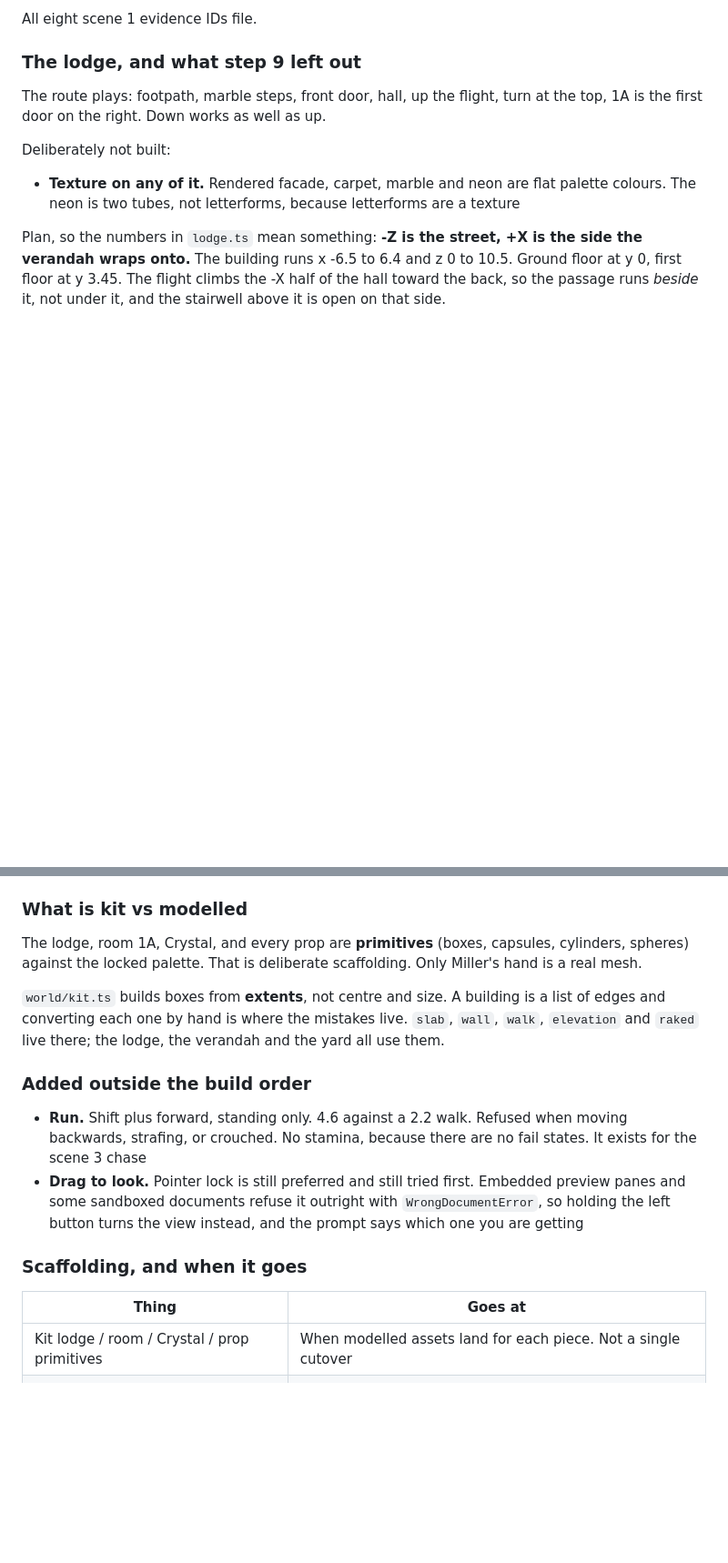
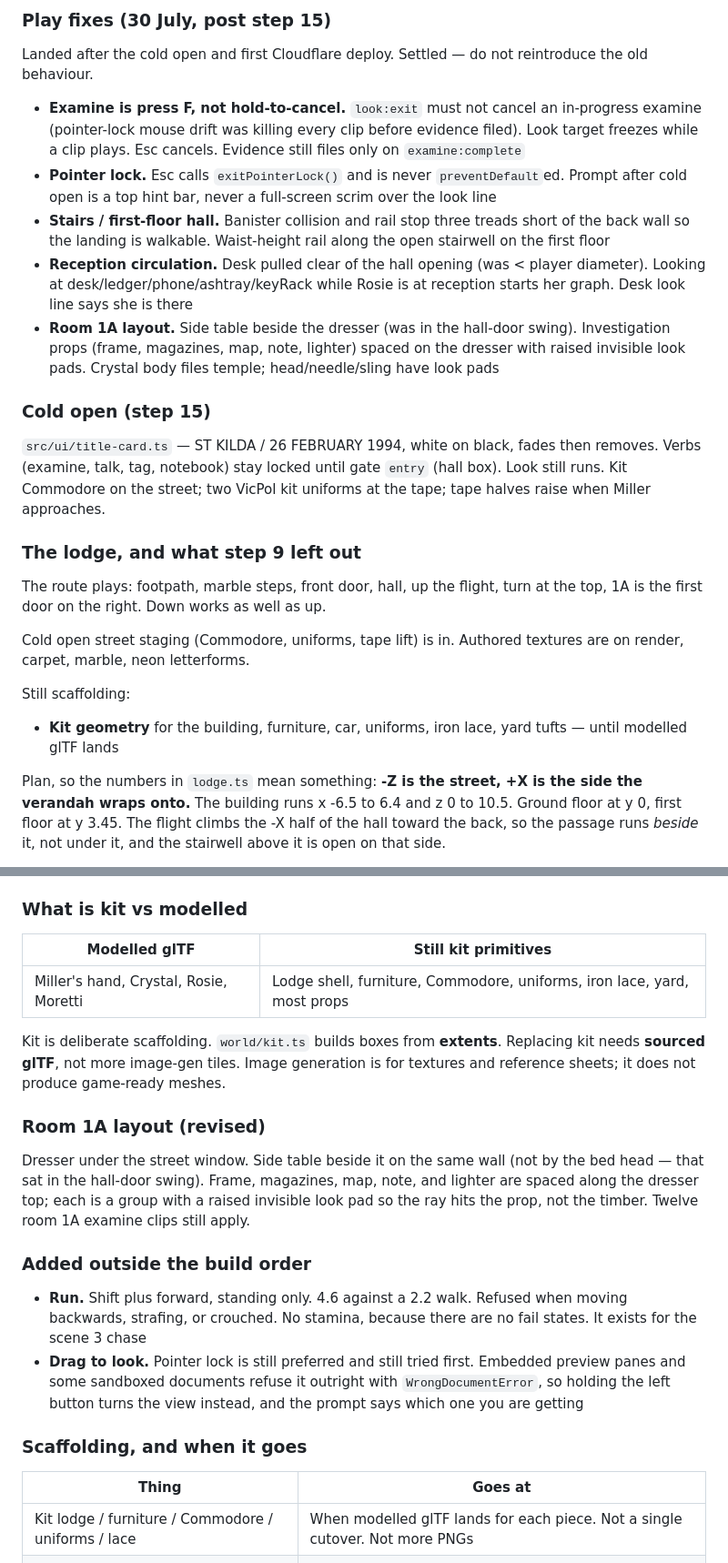
Before and after one commit to cre8tivoz/paradiselodge, a Markdown page: CLAUDE.md, 2 parts joined by grey strips. Shown at 91% size. Rendered like a GitHub page; blank space fills up the shorter version.

```diff
--- a/CLAUDE.md
+++ b/CLAUDE.md
@@ -105,13 +107,27 @@ Repo is `github.com/cre8tivoz/paradiselodge`, branch `main`. Live at `https://pa
 
-All eight scene 1 evidence IDs file.
+### Play fixes (30 July, post step 15)
+
+Landed after the cold open and first Cloudflare deploy. Settled — do not reintroduce the old behaviour.
+
+- **Examine is press F, not hold-to-cancel.** `look:exit` must not cancel an in-progress examine (pointer-lock mouse drift was killing every clip before evidence filed). Look target freezes while a clip plays. Esc cancels. Evidence still files only on `examine:complete`
+- **Pointer lock.** Esc calls `exitPointerLock()` and is never `preventDefault`ed. Prompt after cold open is a top hint bar, never a full-screen scrim over the look line
+- **Stairs / first-floor hall.** Banister collision and rail stop three treads short of the back wall so the landing is walkable. Waist-height rail along the open stairwell on the first floor
+- **Reception circulation.** Desk pulled clear of the hall opening (was &lt; player diameter). Looking at desk/ledger/phone/ashtray/keyRack while Rosie is at reception starts her graph. Desk look line says she is there
+- **Room 1A layout.** Side table beside the dresser (was in the hall-door swing). Investigation props (frame, magazines, map, note, lighter) spaced on the dresser with raised invisible look pads. Crystal body files temple; head/needle/sling have look pads
+
+### Cold open (step 15)
+
+`src/ui/title-card.ts` — ST KILDA / 26 FEBRUARY 1994, white on black, fades then removes. Verbs (examine, talk, tag, notebook) stay locked until gate `entry` (hall box). Look still runs. Kit Commodore on the street; two VicPol kit uniforms at the tape; tape halves raise when Miller approaches.
 
 ### The lodge, and what step 9 left out
 
 The route plays: footpath, marble steps, front door, hall, up the flight, turn at the top, 1A is the first door on the right. Down works as well as up.
 
-Deliberately not built:
+Cold open street staging (Commodore, uniforms, tape lift) is in. Authored textures are on render, carpet, marble, neon letterforms.
 
-- **Texture on any of it.** Rendered facade, carpet, marble and neon are flat palette colours. The neon is two tubes, not letterforms, because letterforms are a texture
+Still scaffolding:
+
+- **Kit geometry** for the building, furniture, car, uniforms, iron lace, yard tufts — until modelled glTF lands
 
 Plan, so the numbers in `lodge.ts` mean something: **-Z is the street, +X is the side the verandah wraps onto.** The building runs x -6.5 to 6.4 and z 0 to 10.5. Ground floor at y 0, first floor at y 3.45. The flight climbs the -X half of the hall toward the back, so the passage runs *beside* it, not under it, and the stairwell above it is open on that side.
 
@@ -172,9 +188,15 @@ A window has to have something bright behind it or the eye reads the black recta
 
 ### What is kit vs modelled
 
-The lodge, room 1A, Crystal, and every prop are **primitives** (boxes, capsules, cylinders, spheres) against the locked palette. That is deliberate scaffolding. Only Miller's hand is a real mesh.
+| Modelled glTF | Still kit primitives |
+|---|---|
+| Miller's hand, Crystal, Rosie, Moretti | Lodge shell, furniture, Commodore, uniforms, iron lace, yard, most props |
 
-`world/kit.ts` builds boxes from **extents**, not centre and size. A building is a list of edges and converting each one by hand is where the mistakes live. `slab`, `wall`, `walk`, `elevation` and `raked` live there; the lodge, the verandah and the yard all use them.
+Kit is deliberate scaffolding. `world/kit.ts` builds boxes from **extents**. Replacing kit needs **sourced glTF**, not more image-gen tiles. Image generation is for textures and reference sheets; it does not produce game-ready meshes.
+
+### Room 1A layout (revised)
+
+Dresser under the street window. Side table beside it on the same wall (not by the bed head — that sat in the hall-door swing). Frame, magazines, map, note, and lighter are spaced along the dresser top; each is a group with a raised invisible look pad so the ray hits the prop, not the timber. Twelve room 1A examine clips still apply.
 
 ### Added outside the build order
 
@@ -185,7 +207,7 @@ The lodge, room 1A, Crystal, and every prop are **primitives** (boxes, capsules,
 
 | Thing | Goes at |
 |---|---|
-| Kit lodge / room / Crystal / prop primitives | When modelled assets land for each piece. Not a single cutover |
+| Kit lodge / furniture / Commodore / uniforms / lace | When modelled glTF lands for each piece. Not a single cutover. Not more PNGs |
 | The pointer lock prompt and its CSS | When the real HUD lands |
 | Iron lace as boxes, and the yard's tufts | When cast-lace and grass assets land |
 | `window.__lodge` dev handle | Stays. It is `import.meta.env.DEV` only, and the capture tooling wants it |
```
Also changed, not shown: other parts of CLAUDE.md (+20 -14 lines).
